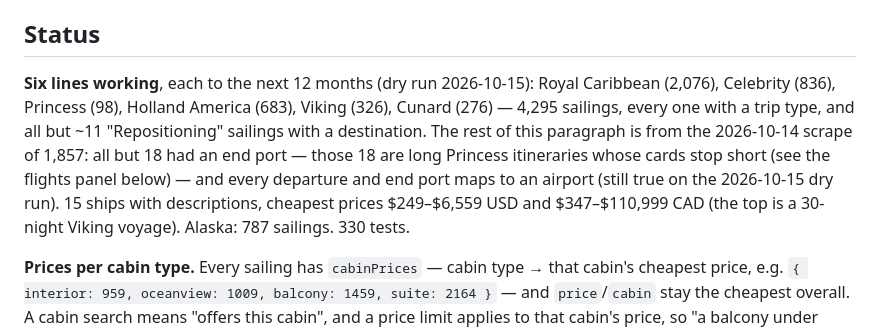
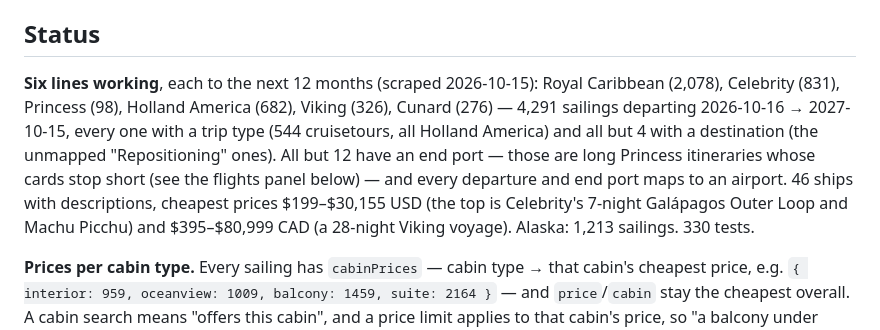
Before and after one commit to peterajones/ai-cruises, a Markdown page: CLAUDE.md, the part around the change. Drawn GitHub-style.

Commit message:
Refresh the project status from the 2026-10-15 scrape
4,291 sailings to 2027-10-15; Alaska 1,213 (was 787); 46 ship
descriptions; price ranges, end ports and unmapped destinations
recounted from data/sailings.json. README: a scrape takes ~20 minutes.

Co-Authored-By: Claude Opus 5.5 (1M context) <noreply@anthropic.com>

```diff
--- a/CLAUDE.md
+++ b/CLAUDE.md
@@ -89,13 +89,14 @@ a good dataset.
 
 ## Status
 
-**Six lines working**, each to the next 12 months (dry run 2026-10-15): Royal Caribbean (2,076),
-Celebrity (836), Princess (98), Holland America (683), Viking (326), Cunard (276) — 4,295
-sailings, every one with a trip type, and all but ~11 "Repositioning" sailings with a destination.
-The rest of this paragraph is from the 2026-10-14 scrape of 1,857: all but 18 had an end port —
-those 18 are long Princess itineraries whose cards stop short (see the flights panel below) — and
-every departure and end port maps to an airport (still true on the 2026-10-15 dry run). 15 ships with descriptions, cheapest prices $249–$6,559 USD and
-$347–$110,999 CAD (the top is a 30-night Viking voyage). Alaska: 787 sailings. 330 tests.
+**Six lines working**, each to the next 12 months (scraped 2026-10-15): Royal Caribbean (2,078),
+Celebrity (831), Princess (98), Holland America (682), Viking (326), Cunard (276) — 4,291
+sailings departing 2026-10-16 → 2027-10-15, every one with a trip type (544 cruisetours, all
+Holland America) and all but 4 with a destination (the unmapped "Repositioning" ones). All but
+12 have an end port — those are long Princess itineraries whose cards stop short (see the flights
+panel below) — and every departure and end port maps to an airport. 46 ships with descriptions,
+cheapest prices $199–$30,155 USD (the top is Celebrity's 7-night Galápagos Outer Loop and Machu
+Picchu) and $395–$80,999 CAD (a 28-night Viking voyage). Alaska: 1,213 sailings. 330 tests.
 
 **Prices per cabin type.** Every sailing has `cabinPrices` — cabin type → that cabin's
 cheapest price, e.g. `{ interior: 959, oceanview: 1009, balcony: 1459, suite: 2164 }` — and
```
Also changed, not shown: README.md (+1 -1 lines).
